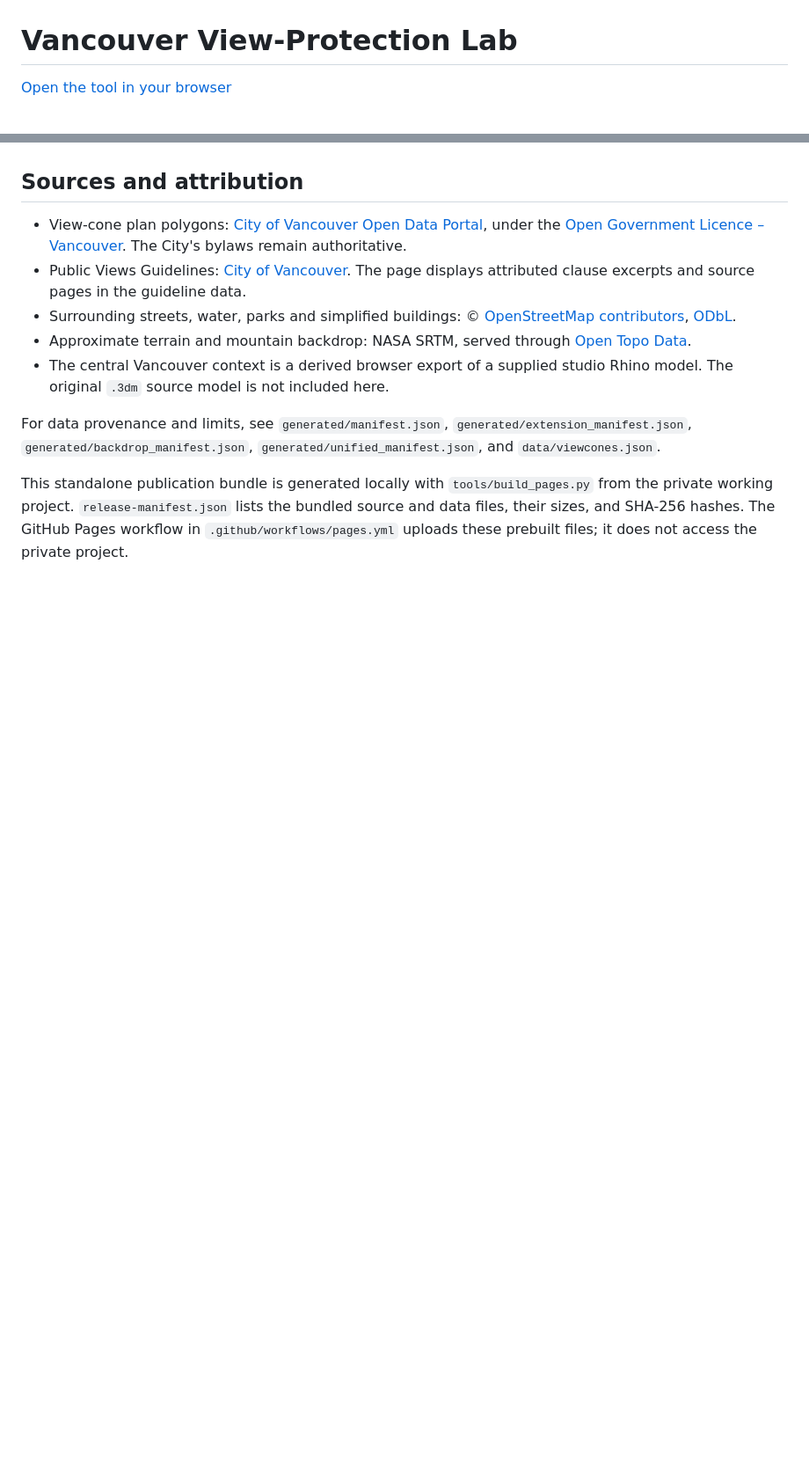
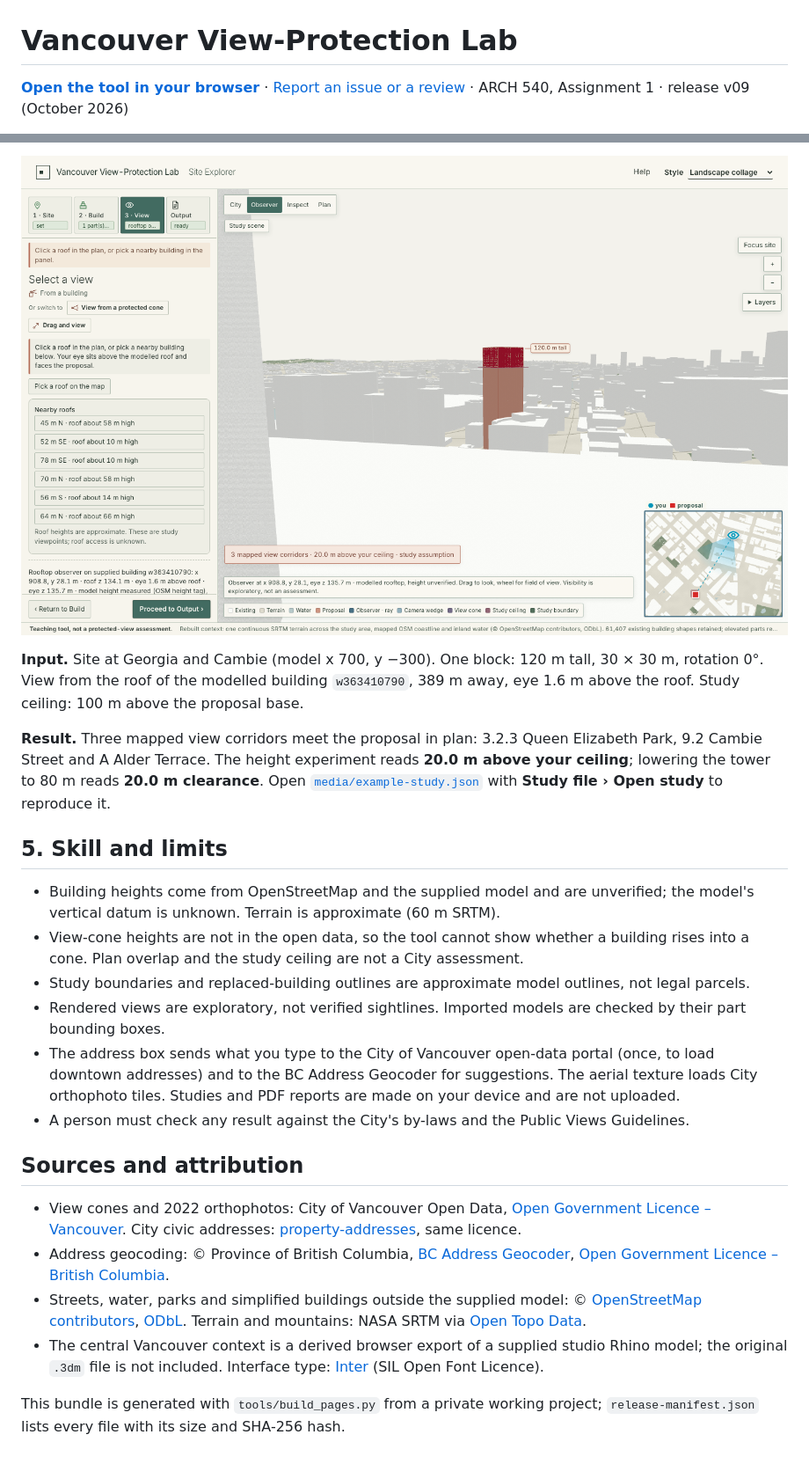
Before and after one commit to RuijieLiu6/vancouver-tall-view-tool, a Markdown page: README.md, 2 parts joined by grey strips. Shown at 88% size. GitHub-like rendering; pictures changed too: media/example-rooftop-view.png (added); blank space fills up the shorter version.

```diff
--- a/README.md
+++ b/README.md
@@ -1,4 +1,4 @@
 # Vancouver View-Protection Lab
 
-[Open the tool in your browser](https://ruijieliu6.github.io/vancouver-tall-view-tool/)
+**[Open the tool in your browser](https://ruijieliu6.github.io/vancouver-tall-view-tool/)** · [Report an issue or a review](https://github.com/RuijieLiu6/vancouver-tall-view-tool/issues/new) · ARCH 540, Assignment 1 · release v09 (October 2026)
 
@@ -10,12 +37,23 @@ The site runs entirely in your browser. Study JSON and PDF reports are created o
+![Example: the 120 m tower seen from a nearby roof](media/example-rooftop-view.png)
+
+**Input.** Site at Georgia and Cambie (model x 700, y −300). One block: 120 m tall, 30 × 30 m, rotation 0°. View from the roof of the modelled building `w363410790`, 389 m away, eye 1.6 m above the roof. Study ceiling: 100 m above the proposal base.
+
+**Result.** Three mapped view corridors meet the proposal in plan: 3.2.3 Queen Elizabeth Park, 9.2 Cambie Street and A Alder Terrace. The height experiment reads **20.0 m above your ceiling**; lowering the tower to 80 m reads **20.0 m clearance**. Open [`media/example-study.json`](media/example-study.json) with **Study file › Open study** to reproduce it.
+
+## 5. Skill and limits
+
+- Building heights come from OpenStreetMap and the supplied model and are unverified; the model's vertical datum is unknown. Terrain is approximate (60 m SRTM).
+- View-cone heights are not in the open data, so the tool cannot show whether a building rises into a cone. Plan overlap and the study ceiling are not a City assessment.
+- Study boundaries and replaced-building outlines are approximate model outlines, not legal parcels.
+- Rendered views are exploratory, not verified sightlines. Imported models are checked by their part bounding boxes.
+- The address box sends what you type to the City of Vancouver open-data portal (once, to load downtown addresses) and to the BC Address Geocoder for suggestions. The aerial texture loads City orthophoto tiles. Studies and PDF reports are made on your device and are not uploaded.
+- A person must check any result against the City's by-laws and the Public Views Guidelines.
 
 ## Sources and attribution
 
-- View-cone plan polygons: [City of Vancouver Open Data Portal](https://opendata.vancouver.ca/explore/dataset/view-cones/), under the [Open Government Licence – Vancouver](https://opendata.vancouver.ca/pages/licence/). The City's bylaws remain authoritative.
-- Public Views Guidelines: [City of Vancouver](https://vancouver.ca/home-property-development/protecting-vancouvers-views.aspx). The page displays attributed clause excerpts and source pages in the guideline data.
-- Surrounding streets, water, parks and simplified buildings: © [OpenStreetMap contributors](https://www.openstreetmap.org/copyright), [ODbL](https://opendatacommons.org/licenses/odbl/).
-- Approximate terrain and mountain backdrop: NASA SRTM, served through [Open Topo Data](https://www.opentopodata.org/).
-- The central Vancouver context is a derived browser export of a supplied studio Rhino model. The original `.3dm` source model is not included here.
+- View cones and 2022 orthophotos: City of Vancouver Open Data, [Open Government Licence – Vancouver](https://opendata.vancouver.ca/pages/licence/). City civic addresses: [property-addresses](https://opendata.vancouver.ca/explore/dataset/property-addresses/), same licence.
+- Address geocoding: © Province of British Columbia, [BC Address Geocoder](https://digital.gov.bc.ca/bcgov-common-components/bc-address-geocoder/), [Open Government Licence – British Columbia](https://www2.gov.bc.ca/gov/content/data/open-data/open-government-licence-bc).
+- Streets, water, parks and simplified buildings outside the supplied model: © [OpenStreetMap contributors](https://www.openstreetmap.org/copyright), [ODbL](https://opendatacommons.org/licenses/odbl/). Terrain and mountains: NASA SRTM via [Open Topo Data](https://www.opentopodata.org/).
+- The central Vancouver context is a derived browser export of a supplied studio Rhino model; the original `.3dm` file is not included. Interface type: [Inter](https://rsms.me/inter/) (SIL Open Font Licence).
 
-For data provenance and limits, see `generated/manifest.json`, `generated/extension_manifest.json`, `generated/backdrop_manifest.json`, `generated/unified_manifest.json`, and `data/viewcones.json`.
-
-This standalone publication bundle is generated locally with `tools/build_pages.py` from the private working project. `release-manifest.json` lists the bundled source and data files, their sizes, and SHA-256 hashes. The GitHub Pages workflow in `.github/workflows/pages.yml` uploads these prebuilt files; it does not access the private project.
+This bundle is generated with `tools/build_pages.py` from a private working project; `release-manifest.json` lists every file with its size and SHA-256 hash.
```
Also changed, not shown: other parts of README.md (+30 -3 lines), 15 other files.
